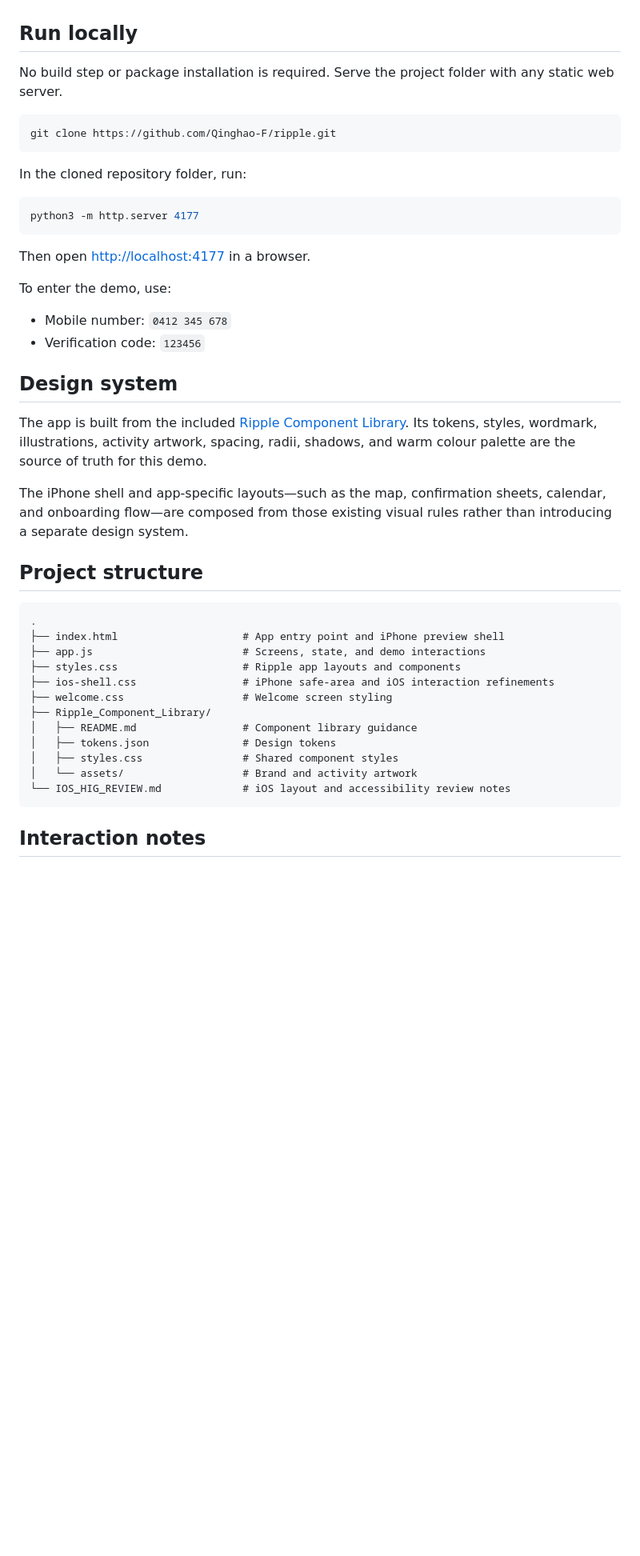
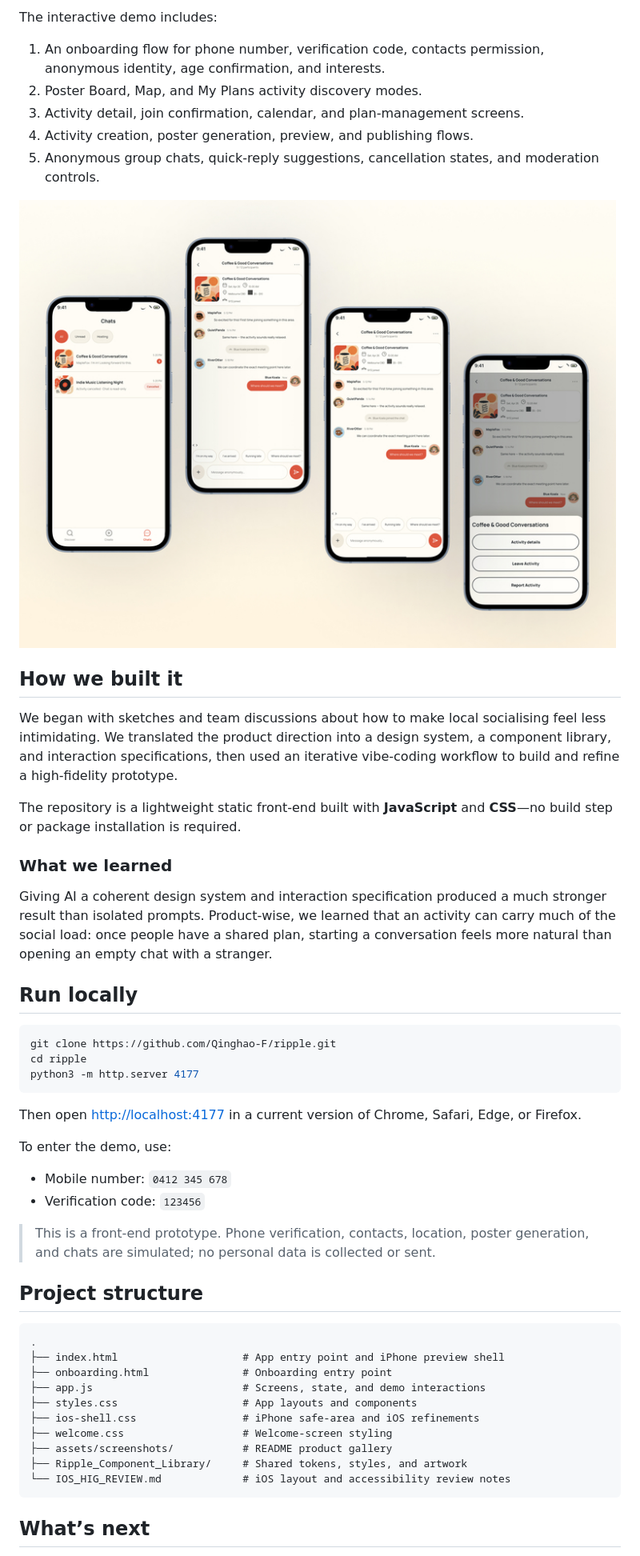
Before and after one commit to Qinghao-F/ripple, a Markdown page: README.md, the part around one of its changes. Shown at 80% size. GitHub-like rendering; pictures changed too: assets/screenshots/gallery-4.jpg (added); blank space fills up the shorter version.

Commit message:
Refresh project README and gallery

````diff
--- a/README.md
+++ b/README.md
@@ -17,47 +42,54 @@ This is a prototype only. Phone verification, contacts, location, poster generat
+The interactive demo includes:
+
+1. An onboarding flow for phone number, verification code, contacts permission, anonymous identity, age confirmation, and interests.
+2. Poster Board, Map, and My Plans activity discovery modes.
+3. Activity detail, join confirmation, calendar, and plan-management screens.
+4. Activity creation, poster generation, preview, and publishing flows.
+5. Anonymous group chats, quick-reply suggestions, cancellation states, and moderation controls.
+
+![Activity group chats and moderation flows](assets/screenshots/gallery-4.jpg)
+
+## How we built it
+
+We began with sketches and team discussions about how to make local socialising feel less intimidating. We translated the product direction into a design system, a component library, and interaction specifications, then used an iterative vibe-coding workflow to build and refine a high-fidelity prototype.
+
+The repository is a lightweight static front-end built with **JavaScript** and **CSS**—no build step or package installation is required.
+
+### What we learned
+
+Giving AI a coherent design system and interaction specification produced a much stronger result than isolated prompts. Product-wise, we learned that an activity can carry much of the social load: once people have a shared plan, starting a conversation feels more natural than opening an empty chat with a stranger.
 
 ## Run locally
 
-No build step or package installation is required. Serve the project folder with any static web server.
-
 ```sh
 git clone https://github.com/Qinghao-F/ripple.git
-```
-
-In the cloned repository folder, run:
-
-```sh
+cd ripple
 python3 -m http.server 4177
 ```
 
-Then open [http://localhost:4177](http://localhost:4177) in a browser.
+Then open [http://localhost:4177](http://localhost:4177) in a current version of Chrome, Safari, Edge, or Firefox.
 
 To enter the demo, use:
 
 - Mobile number: `0412 345 678`
 - Verification code: `123456`
 
-## Design system
-
-The app is built from the included [Ripple Component Library](Ripple_Component_Library/README.md). Its tokens, styles, wordmark, illustrations, activity artwork, spacing, radii, shadows, and warm colour palette are the source of truth for this demo.
-
-The iPhone shell and app-specific layouts—such as the map, confirmation sheets, calendar, and onboarding flow—are composed from those existing visual rules rather than introducing a separate design system.
+> This is a front-end prototype. Phone verification, contacts, location, poster generation, and chats are simulated; no personal data is collected or sent.
 
 ## Project structure
 
 ```text
 .
 ├── index.html                    # App entry point and iPhone preview shell
+├── onboarding.html               # Onboarding entry point
 ├── app.js                        # Screens, state, and demo interactions
-├── styles.css                    # Ripple app layouts and components
-├── ios-shell.css                 # iPhone safe-area and iOS interaction refinements
-├── welcome.css                   # Welcome screen styling
-├── Ripple_Component_Library/
-│   ├── README.md                 # Component library guidance
-│   ├── tokens.json               # Design tokens
-│   ├── styles.css                # Shared component styles
-│   └── assets/                   # Brand and activity artwork
+├── styles.css                    # App layouts and components
+├── ios-shell.css                 # iPhone safe-area and iOS refinements
+├── welcome.css                   # Welcome-screen styling
+├── assets/screenshots/           # README product gallery
+├── Ripple_Component_Library/     # Shared tokens, styles, and artwork
 └── IOS_HIG_REVIEW.md             # iOS layout and accessibility review notes
 ```
 
-## Interaction notes
+## What’s next
 
````
Also changed, not shown: other parts of README.md (+38 -18 lines), assets/screenshots/gallery-2.jpg (added), assets/screenshots/gallery-3.jpg (added), assets/screenshots/gallery.jpg (added).
